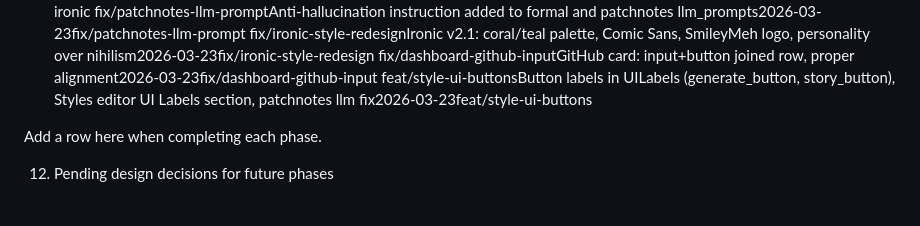
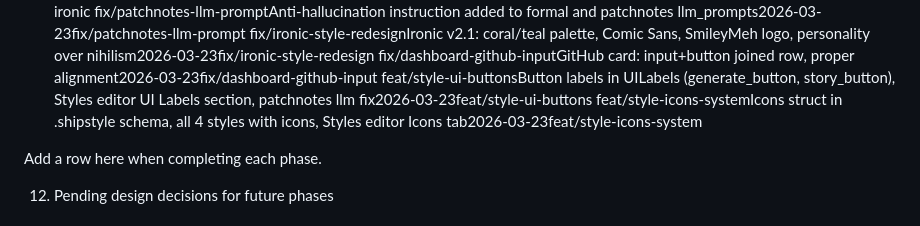
Before and after one commit to alciller88/commitlore, a Markdown page: CONTEXT.md, the part around the change. Rendered like a GitHub page.

```diff
--- a/CONTEXT.md
+++ b/CONTEXT.md
@@ -216,6 +216,7 @@ fix/patchnotes-llm-promptAnti-hallucination instruction added to formal and patc
 fix/ironic-style-redesignIronic v2.1: coral/teal palette, Comic Sans, SmileyMeh logo, personality over nihilism2026-03-23fix/ironic-style-redesign
 fix/dashboard-github-inputGitHub card: input+button joined row, proper alignment2026-03-23fix/dashboard-github-input
 feat/style-ui-buttonsButton labels in UILabels (generate_button, story_button), Styles editor UI Labels section, patchnotes llm fix2026-03-23feat/style-ui-buttons
+feat/style-icons-systemIcons struct in .shipstyle schema, all 4 styles with icons, Styles editor Icons tab2026-03-23feat/style-icons-system
 
 Add a row here when completing each phase.
 
```
Also changed, not shown: SPEC.md (+13 -2 lines).
